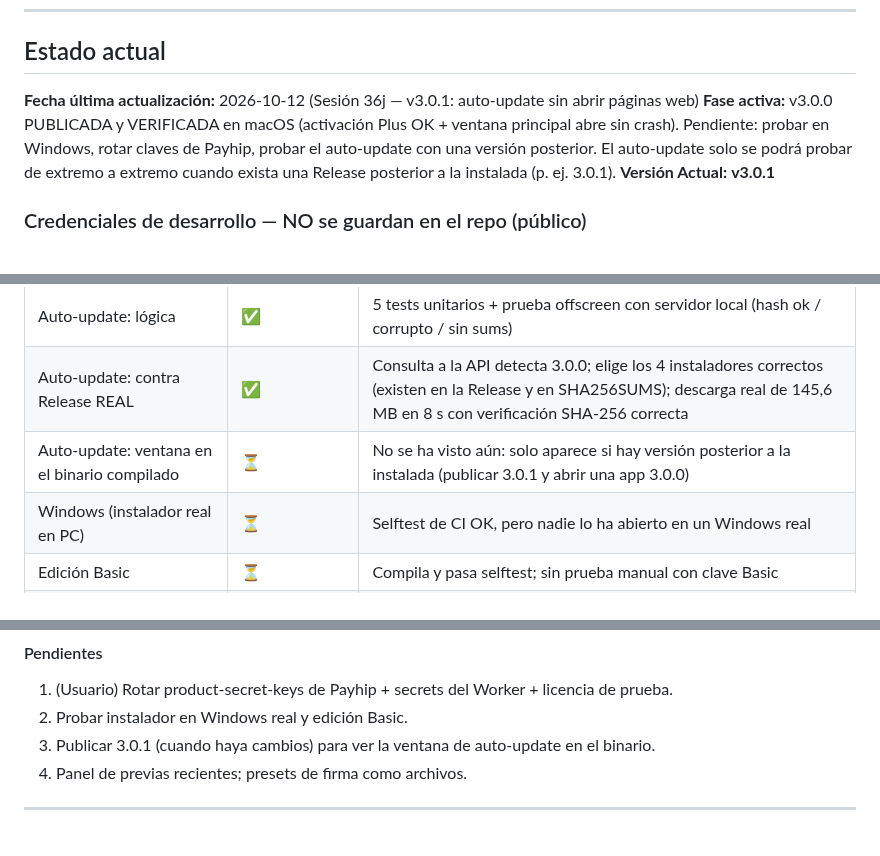
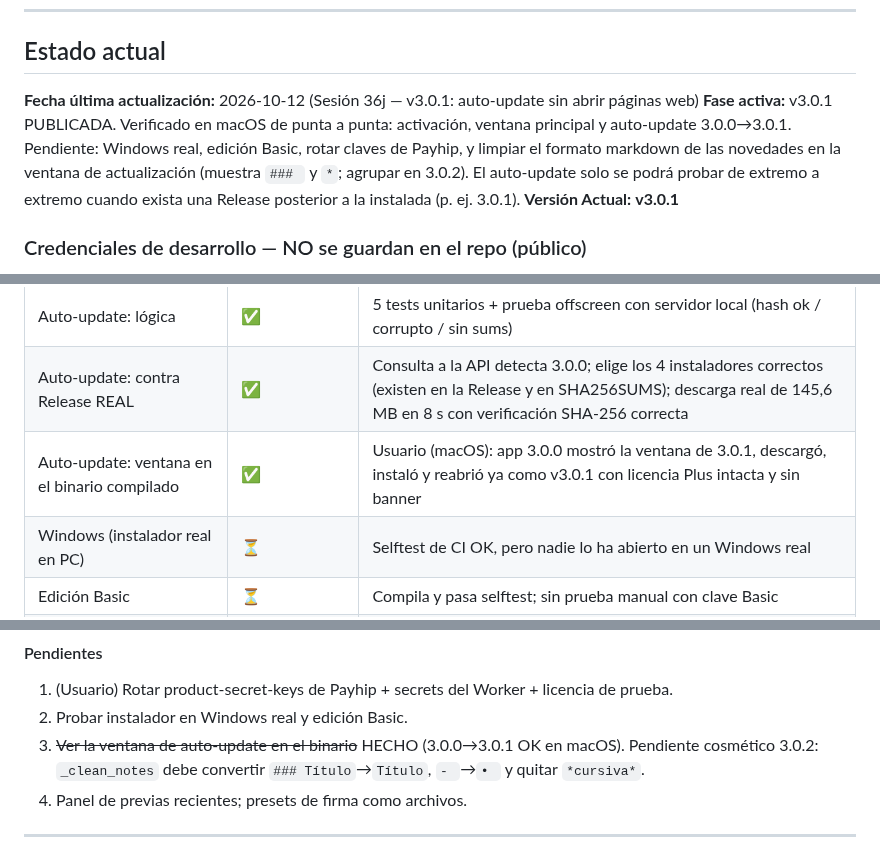
Before and after one commit to borjacandeel/auto-previas, a Markdown page: progreso.md, 3 parts joined by grey strips. Rendered like a GitHub page.

Commit message:
docs: auto-update verificado de punta a punta en macOS (3.0.0 a 3.0.1)
Co-Authored-By: Claude Sonnet 5.5 <noreply@anthropic.com>
Claude-Session: https://claude.ai/code/session_016ubTNbdAQy4hfEtKCrrp4y

```diff
--- a/progreso.md
+++ b/progreso.md
@@ -46,7 +46,7 @@
 
 ## Estado actual
 **Fecha última actualización:** 2026-10-12 (Sesión 36j — v3.0.1: auto-update sin abrir páginas web)
-**Fase activa:** v3.0.0 PUBLICADA y VERIFICADA en macOS (activación Plus OK + ventana principal abre sin crash). Pendiente: probar en Windows, rotar claves de Payhip, probar el auto-update con una versión posterior. El auto-update solo se podrá probar de extremo a extremo cuando exista una Release posterior a la instalada (p. ej. 3.0.1).
+**Fase activa:** v3.0.1 PUBLICADA. Verificado en macOS de punta a punta: activación, ventana principal y auto-update 3.0.0→3.0.1. Pendiente: Windows real, edición Basic, rotar claves de Payhip, y limpiar el formato markdown de las novedades en la ventana de actualización (muestra `### ` y `*`; agrupar en 3.0.2). El auto-update solo se podrá probar de extremo a extremo cuando exista una Release posterior a la instalada (p. ej. 3.0.1).
 **Versión Actual:** **v3.0.1**
 
 ### Credenciales de desarrollo — NO se guardan en el repo (público)
@@ -83,7 +83,7 @@
 | Ventana principal macOS | ✅ | Abre sin crash (causa anterior = Nuitka 4.3) |
 | Auto-update: lógica | ✅ | 5 tests unitarios + prueba offscreen con servidor local (hash ok / corrupto / sin sums) |
 | Auto-update: contra Release REAL | ✅ | Consulta a la API detecta 3.0.0; elige los 4 instaladores correctos (existen en la Release y en SHA256SUMS); descarga real de 145,6 MB en 8 s con verificación SHA-256 correcta |
-| Auto-update: ventana en el binario compilado | ⏳ | No se ha visto aún: solo aparece si hay versión posterior a la instalada (publicar 3.0.1 y abrir una app 3.0.0) |
+| Auto-update: ventana en el binario compilado | ✅ | Usuario (macOS): app 3.0.0 mostró la ventana de 3.0.1, descargó, instaló y reabrió ya como v3.0.1 con licencia Plus intacta y sin banner |
 | Windows (instalador real en PC) | ⏳ | Selftest de CI OK, pero nadie lo ha abierto en un Windows real |
 | Edición Basic | ⏳ | Compila y pasa selftest; sin prueba manual con clave Basic |
 | Rotación de claves Payhip + licencia de prueba | ❌ pendiente del usuario | Estuvieron en el historial público de git |
@@ -99,7 +99,7 @@
 #### Pendientes
 1. (Usuario) Rotar product-secret-keys de Payhip + secrets del Worker + licencia de prueba.
 2. Probar instalador en Windows real y edición Basic.
-3. Publicar 3.0.1 (cuando haya cambios) para ver la ventana de auto-update en el binario.
+3. ~~Ver la ventana de auto-update en el binario~~ HECHO (3.0.0→3.0.1 OK en macOS). Pendiente cosmético 3.0.2: `_clean_notes` debe convertir `### Título`→`Título`, `- `→`• ` y quitar `*cursiva*`.
 4. Panel de previas recientes; presets de firma como archivos.
 
 ---
```
